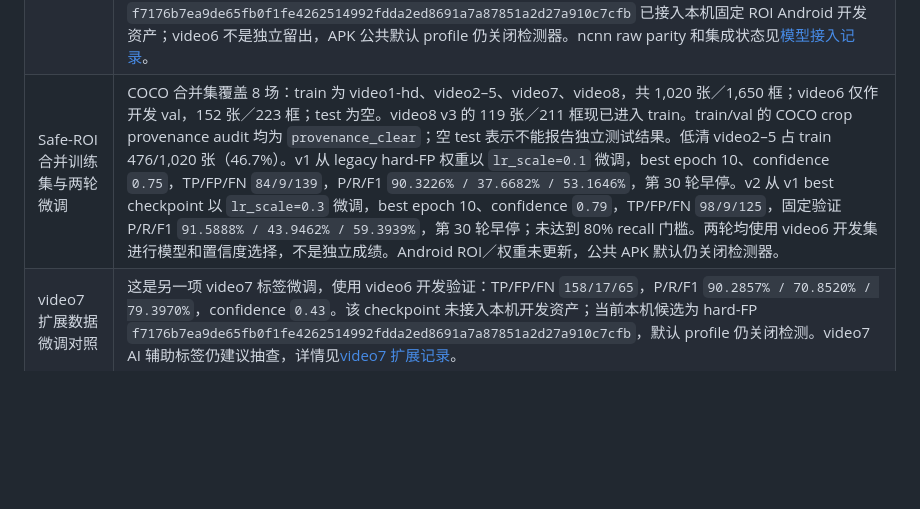
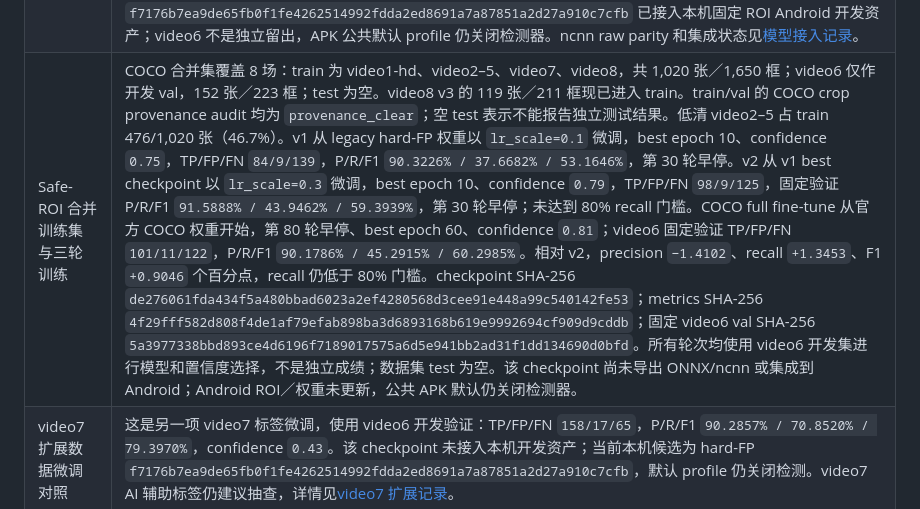
Before and after one commit to ld0574/SenseField, a Markdown page: validation/STATUS.md, the part around the change. Drawn GitHub-style; blank space fills up the shorter version.

```diff
--- a/validation/STATUS.md
+++ b/validation/STATUS.md
@@ -24,7 +24,7 @@
 | video6 历史逐帧盲测 | 60 帧已全部盲标并在解封预测时重新核对全部承诺哈希。当时 IoU 0.5 下准确率 57.58%、召回率 21.59%、方位正确率 94.44%，前两项未达门禁。后续已查看失败案例并用它选择 YOLOX 权重和阈值，所以 video6 现为开发数据；历史过程见 [video6 盲测记录](VIDEO6.md)。 |
 | YOLOX-Nano 小地图模型 | 600 张密集队列完成独立复核后，与旧标注合并为 749 张／1,143 框，仍按 video1–5 train、video6 val。Nano 320 最佳点为 epoch 20：precision 90.50%、recall 72.65%、F1 80.60%、几何方位正确率 96.10%；第 40 轮早停。低 Mosaic 对照为 92.02% / 67.26% / 77.72%，416 输入为 90.63% / 65.02% / 75.72%，均较差。冻结选择已导出 ONNX，12 张真实验证裁剪的最大原始输出误差 0.000223，小于 0.0005 门限。开发召回仍未达到 80%。 |
 | 困难误报加权候选 | 只用 video1–7 开发数据：冻结模型在 708 张 train 帧产生 115 个 FP，98 张含 FP 的完整人工复核画面被重复加入训练，train 增至 826 条记录／1,316 个既有标注框；video6 val 保持 152 张／223 框不变。低学习率微调第 10 轮达到 precision 90.27%、recall 74.89%、F1 81.86%、方向正确率 97.50%，第 30 轮早停；confidence `0.19`、NMS `0.5`。方向事件 `set` TP/FP/FN `148/10/26`、P/R/F1 `93.6709% / 85.0575% / 89.1566%`；`iou_gated` TP/FP/FN `144/14/30`、P/R/F1 `91.1392% / 82.7586% / 86.7470%`，这些只是在 legacy fixed-ROI crop 内的开发数值，不代表完整地图覆盖。checkpoint `f7176b7ea9de65fb0f1fe4262514992fdda2ed8691a7a87851a2d27a910c7cfb` 已接入本机固定 ROI Android 开发资产；video6 不是独立留出，APK 公共默认 profile 仍关闭检测器。ncnn raw parity 和集成状态见[模型接入记录](MODEL_PIPELINE.md)。 |
-| Safe-ROI 合并训练集与两轮微调 | COCO 合并集覆盖 8 场：train 为 video1-hd、video2–5、video7、video8，共 1,020 张／1,650 框；video6 仅作开发 val，152 张／223 框；test 为空。video8 v3 的 119 张／211 框现已进入 train。train/val 的 COCO crop provenance audit 均为 `provenance_clear`；空 test 表示不能报告独立测试结果。低清 video2–5 占 train 476/1,020 张（46.7%）。v1 从 legacy hard-FP 权重以 `lr_scale=0.1` 微调，best epoch 10、confidence `0.75`，TP/FP/FN `84/9/139`，P/R/F1 `90.3226% / 37.6682% / 53.1646%`，第 30 轮早停。v2 从 v1 best checkpoint 以 `lr_scale=0.3` 微调，best epoch 10、confidence `0.79`，TP/FP/FN `98/9/125`，固定验证 P/R/F1 `91.5888% / 43.9462% / 59.3939%`，第 30 轮早停；未达到 80% recall 门槛。两轮均使用 video6 开发集进行模型和置信度选择，不是独立成绩。Android ROI／权重未更新，公共 APK 默认仍关闭检测器。 |
+| Safe-ROI 合并训练集与三轮训练 | COCO 合并集覆盖 8 场：train 为 video1-hd、video2–5、video7、video8，共 1,020 张／1,650 框；video6 仅作开发 val，152 张／223 框；test 为空。video8 v3 的 119 张／211 框现已进入 train。train/val 的 COCO crop provenance audit 均为 `provenance_clear`；空 test 表示不能报告独立测试结果。低清 video2–5 占 train 476/1,020 张（46.7%）。v1 从 legacy hard-FP 权重以 `lr_scale=0.1` 微调，best epoch 10、confidence `0.75`，TP/FP/FN `84/9/139`，P/R/F1 `90.3226% / 37.6682% / 53.1646%`，第 30 轮早停。v2 从 v1 best checkpoint 以 `lr_scale=0.3` 微调，best epoch 10、confidence `0.79`，TP/FP/FN `98/9/125`，固定验证 P/R/F1 `91.5888% / 43.9462% / 59.3939%`，第 30 轮早停；未达到 80% recall 门槛。COCO full fine-tune 从官方 COCO 权重开始，第 80 轮早停、best epoch 60、confidence `0.81`；video6 固定验证 TP/FP/FN `101/11/122`，P/R/F1 `90.1786% / 45.2915% / 60.2985%`。相对 v2，precision `−1.4102`、recall `+1.3453`、F1 `+0.9046` 个百分点，recall 仍低于 80% 门槛。checkpoint SHA-256 `de276061fda434f5a480bbad6023a2ef4280568d3cee91e448a99c540142fe53`；metrics SHA-256 `4f29fff582d808f4de1af79efab898ba3d6893168b619e9992694cf909d9cddb`；固定 video6 val SHA-256 `5a3977338bbd893ce4d6196f7189017575a6d5e941bb2ad31f1dd134690d0bfd`。所有轮次均使用 video6 开发集进行模型和置信度选择，不是独立成绩；数据集 test 为空。该 checkpoint 尚未导出 ONNX/ncnn 或集成到 Android；Android ROI／权重未更新，公共 APK 默认仍关闭检测器。 |
 | video7 扩展数据微调对照 | 这是另一项 video7 标签微调，使用 video6 开发验证：TP/FP/FN `158/17/65`，P/R/F1 `90.2857% / 70.8520% / 79.3970%`，confidence `0.43`。该 checkpoint 未接入本机开发资产；当前本机候选为 hard-FP `f7176b7ea9de65fb0f1fe4262514992fdda2ed8691a7a87851a2d27a910c7cfb`，默认 profile 仍关闭检测。video7 AI 辅助标签仍建议抽查，详情见[video7 扩展记录](VIDEO7_EXPANDED.md)。 |
 | 扩大 hard-FP 后续实验（失败） | 从 dense checkpoint 沿用相同参数训练；150 个 hard sources（20 个纯负样本）通过重复既有已标注样本加入 188 条训练记录／283 个既有框，train 为 1,115 条记录／1,726 个框。video6 confidence `0.47` 下 P/R/F1 `90.1163% / 69.5067% / 78.4810%`；该失败 checkpoint 未接入本机开发 profile，当前候选仍是 `f7176b7ea9de65fb0f1fe4262514992fdda2ed8691a7a87851a2d27a910c7cfb`，默认关闭。详情见 [video7 扩展记录](VIDEO7_EXPANDED.md)。 |
 | FP+FN hard-errors 对照（失败） | 重复加入既有 hard sources 后 train 为 875 条记录／1,429 个框。video6 confidence `0.29` 下 P/R/F1 `91.3295% / 70.8520% / 79.7980%`；该失败 checkpoint 未接入本机开发 profile，当前候选仍是 `f7176b7ea9de65fb0f1fe4262514992fdda2ed8691a7a87851a2d27a910c7cfb`，默认关闭。最终验收和更换为独立真人对局仍待完成，详情见 [video7 扩展记录](VIDEO7_EXPANDED.md)。 |
```
Also changed, not shown: training/README.md (+2 -2 lines).
